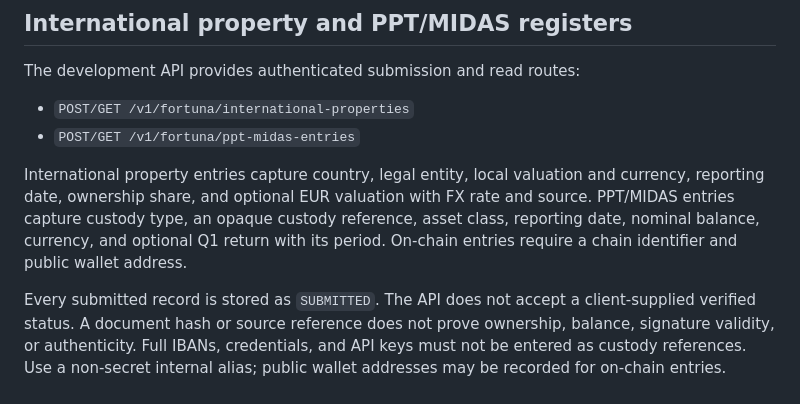
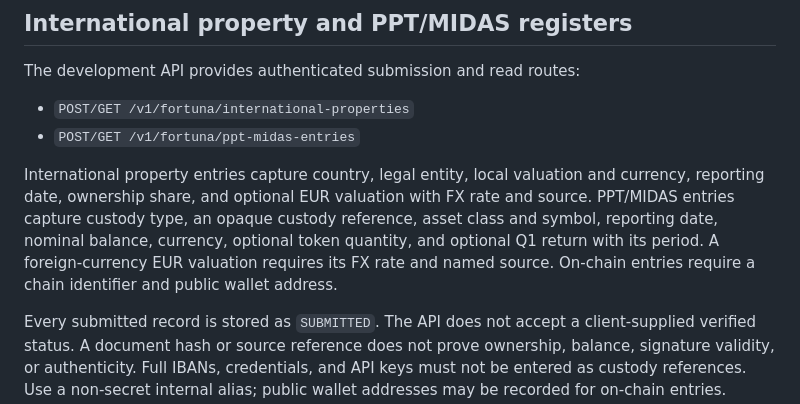
Before and after one commit to KinGKrAss/zoe-ai-platform-v1, a Markdown page: apps/api/README.md, the part around the change. GitHub-like rendering.

Commit message:
Clarify PPT token quantity and FX reporting

```diff
--- a/apps/api/README.md
+++ b/apps/api/README.md
@@ -92,7 +92,7 @@ The development API provides authenticated submission and read routes:
 - `POST/GET /v1/fortuna/international-properties`
 - `POST/GET /v1/fortuna/ppt-midas-entries`
 
-International property entries capture country, legal entity, local valuation and currency, reporting date, ownership share, and optional EUR valuation with FX rate and source. PPT/MIDAS entries capture custody type, an opaque custody reference, asset class, reporting date, nominal balance, currency, and optional Q1 return with its period. On-chain entries require a chain identifier and public wallet address.
+International property entries capture country, legal entity, local valuation and currency, reporting date, ownership share, and optional EUR valuation with FX rate and source. PPT/MIDAS entries capture custody type, an opaque custody reference, asset class and symbol, reporting date, nominal balance, currency, optional token quantity, and optional Q1 return with its period. A foreign-currency EUR valuation requires its FX rate and named source. On-chain entries require a chain identifier and public wallet address.
 
 Every submitted record is stored as `SUBMITTED`. The API does not accept a client-supplied verified status. A document hash or source reference does not prove ownership, balance, signature validity, or authenticity. Full IBANs, credentials, and API keys must not be entered as custody references. Use a non-secret internal alias; public wallet addresses may be recorded for on-chain entries.
 
```
